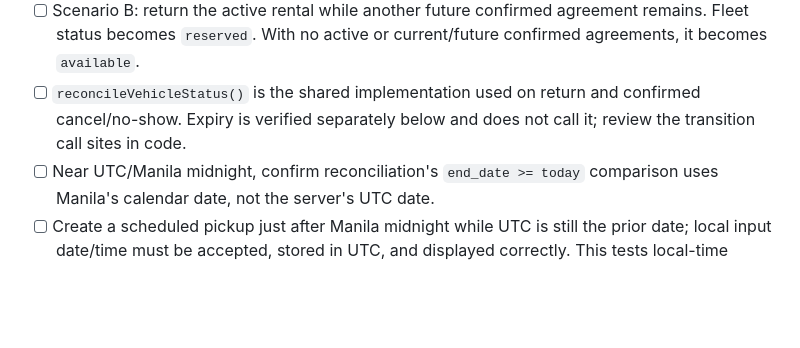
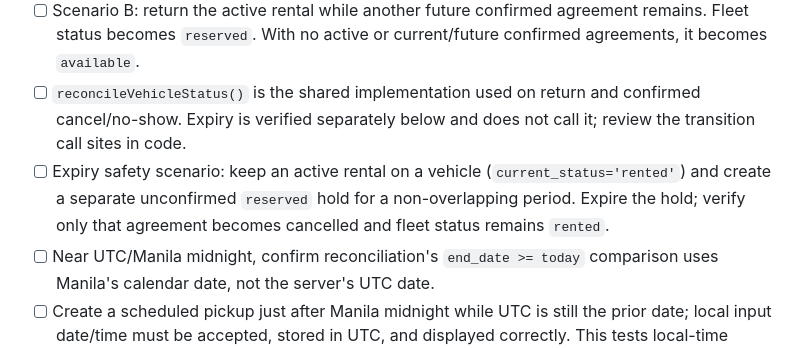
Before and after one commit to Kierbz123/CAR-RENTAL-MANAGEMENT-SYSTEM-FOR-TRIPLE-R-GENSAN-CAR-RENTAL, a Markdown page: docs/LOCAL_ACCEPTANCE_M1_M5.md, the part around the change. Rendered like a GitHub page; blank space fills up the shorter version.

Commit message:
docs: add rental expiry status regression scenario

```diff
--- a/docs/LOCAL_ACCEPTANCE_M1_M5.md
+++ b/docs/LOCAL_ACCEPTANCE_M1_M5.md
@@ -109,6 +109,7 @@ Run this checklist in order before starting M6. It combines each module's accept
 - [ ] Scenario A: start an earlier active rental, confirm a later non-overlapping booking on the same vehicle, then cancel the later booking. Fleet status must remain `rented`.
 - [ ] Scenario B: return the active rental while another future confirmed agreement remains. Fleet status becomes `reserved`. With no active or current/future confirmed agreements, it becomes `available`.
 - [ ] `reconcileVehicleStatus()` is the shared implementation used on return and confirmed cancel/no-show. Expiry is verified separately below and does not call it; review the transition call sites in code.
+- [ ] Expiry safety scenario: keep an active rental on a vehicle (`current_status='rented'`) and create a separate unconfirmed `reserved` hold for a non-overlapping period. Expire the hold; verify only that agreement becomes cancelled and fleet status remains `rented`.
 - [ ] Near UTC/Manila midnight, confirm reconciliation's `end_date >= today` comparison uses Manila's calendar date, not the server's UTC date.
 - [ ] Create a scheduled pickup just after Manila midnight while UTC is still the prior date; local input date/time must be accepted, stored in UTC, and displayed correctly. This tests local-time parsing separately from status reconciliation.
 
```
